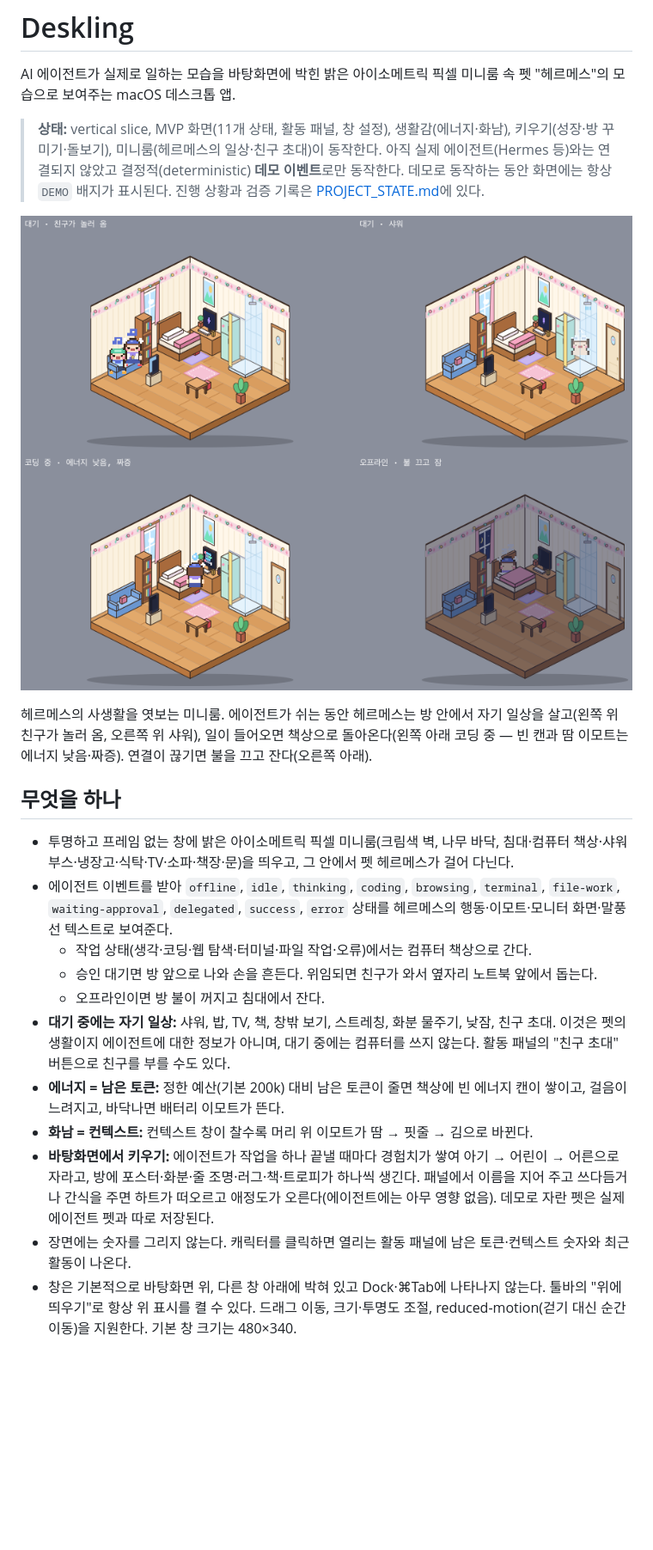
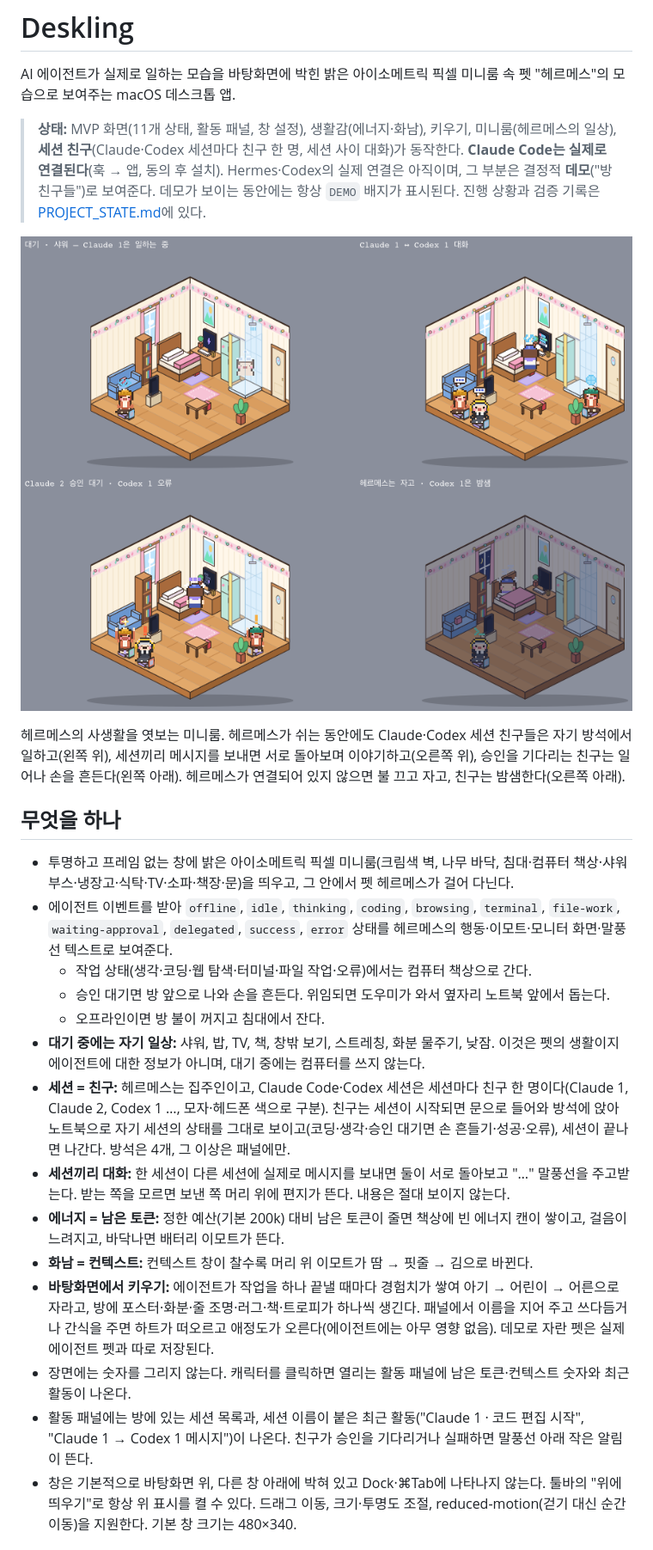
Before and after one commit to rivxrhxx/Deskling, a Markdown page: README.md, the part around one of its changes. Shown at 86% size. GitHub-like rendering; pictures changed too: docs/images/room-moods.png; blank space fills up the shorter version.

```diff
--- a/README.md
+++ b/README.md
@@ -2,7 +2,7 @@
 
 AI 에이전트가 실제로 일하는 모습을 바탕화면에 박힌 밝은 아이소메트릭 픽셀 미니룸 속 펫 "헤르메스"의 모습으로 보여주는 macOS 데스크톱 앱.
 
-> **상태:** vertical slice, MVP 화면(11개 상태, 활동 패널, 창 설정), 생활감(에너지·화남), 키우기(성장·방 꾸미기·돌보기), 미니룸(헤르메스의 일상·친구 초대)이 동작한다. 아직 실제 에이전트(Hermes 등)와는 연결되지 않았고
-> 결정적(deterministic) **데모 이벤트**로만 동작한다. 데모로 동작하는 동안 화면에는 항상 `DEMO` 배지가 표시된다.
+> **상태:** MVP 화면(11개 상태, 활동 패널, 창 설정), 생활감(에너지·화남), 키우기, 미니룸(헤르메스의 일상), **세션 친구**(Claude·Codex 세션마다 친구 한 명, 세션 사이 대화)가 동작한다.
+> **Claude Code는 실제로 연결된다**(훅 → 앱, 동의 후 설치). Hermes·Codex의 실제 연결은 아직이며, 그 부분은 결정적 **데모**("방 친구들")로 보여준다. 데모가 보이는 동안에는 항상 `DEMO` 배지가 표시된다.
 > 진행 상황과 검증 기록은 [PROJECT_STATE.md](PROJECT_STATE.md)에 있다.
 
@@ -10,5 +10,5 @@ AI 에이전트가 실제로 일하는 모습을 바탕화면에 박힌 밝은
 
-헤르메스의 사생활을 엿보는 미니룸. 에이전트가 쉬는 동안 헤르메스는 방 안에서 자기 일상을 살고(왼쪽 위 친구가 놀러 옴, 오른쪽 위 샤워), 일이 들어오면 책상으로 돌아온다(왼쪽 아래 코딩 중 — 빈 캔과 땀 이모트는 에너지 낮음·짜증). 연결이 끊기면 불을 끄고 잔다(오른쪽 아래).
+헤르메스의 사생활을 엿보는 미니룸. 헤르메스가 쉬는 동안에도 Claude·Codex 세션 친구들은 자기 방석에서 일하고(왼쪽 위), 세션끼리 메시지를 보내면 서로 돌아보며 이야기하고(오른쪽 위), 승인을 기다리는 친구는 일어나 손을 흔든다(왼쪽 아래). 헤르메스가 연결되어 있지 않으면 불 끄고 자고, 친구는 밤샘한다(오른쪽 아래).
 
 ## 무엇을 하나
 
@@ -16,13 +16,16 @@ AI 에이전트가 실제로 일하는 모습을 바탕화면에 박힌 밝은
 - 에이전트 이벤트를 받아 `offline`, `idle`, `thinking`, `coding`, `browsing`, `terminal`, `file-work`,
   `waiting-approval`, `delegated`, `success`, `error` 상태를 헤르메스의 행동·이모트·모니터 화면·말풍선 텍스트로 보여준다.
   - 작업 상태(생각·코딩·웹 탐색·터미널·파일 작업·오류)에서는 컴퓨터 책상으로 간다.
-  - 승인 대기면 방 앞으로 나와 손을 흔든다. 위임되면 친구가 와서 옆자리 노트북 앞에서 돕는다.
+  - 승인 대기면 방 앞으로 나와 손을 흔든다. 위임되면 도우미가 와서 옆자리 노트북 앞에서 돕는다.
   - 오프라인이면 방 불이 꺼지고 침대에서 잔다.
-- **대기 중에는 자기 일상:** 샤워, 밥, TV, 책, 창밖 보기, 스트레칭, 화분 물주기, 낮잠, 친구 초대. 이것은 펫의 생활이지 에이전트에 대한 정보가 아니며, 대기 중에는 컴퓨터를 쓰지 않는다.
-  활동 패널의 "친구 초대" 버튼으로 친구를 부를 수도 있다.
+- **대기 중에는 자기 일상:** 샤워, 밥, TV, 책, 창밖 보기, 스트레칭, 화분 물주기, 낮잠. 이것은 펫의 생활이지 에이전트에 대한 정보가 아니며, 대기 중에는 컴퓨터를 쓰지 않는다.
+- **세션 = 친구:** 헤르메스는 집주인이고, Claude Code·Codex 세션은 세션마다 친구 한 명이다(Claude 1, Claude 2, Codex 1 …, 모자·헤드폰 색으로 구분).
+  친구는 세션이 시작되면 문으로 들어와 방석에 앉아 노트북으로 자기 세션의 상태를 그대로 보이고(코딩·생각·승인 대기면 손 흔들기·성공·오류), 세션이 끝나면 나간다. 방석은 4개, 그 이상은 패널에만.
+- **세션끼리 대화:** 한 세션이 다른 세션에 실제로 메시지를 보내면 둘이 서로 돌아보고 "…" 말풍선을 주고받는다. 받는 쪽을 모르면 보낸 쪽 머리 위에 편지가 뜬다. 내용은 절대 보이지 않는다.
 - **에너지 = 남은 토큰:** 정한 예산(기본 200k) 대비 남은 토큰이 줄면 책상에 빈 에너지 캔이 쌓이고, 걸음이 느려지고, 바닥나면 배터리 이모트가 뜬다.
 - **화남 = 컨텍스트:** 컨텍스트 창이 찰수록 머리 위 이모트가 땀 → 핏줄 → 김으로 바뀐다.
 - **바탕화면에서 키우기:** 에이전트가 작업을 하나 끝낼 때마다 경험치가 쌓여 아기 → 어린이 → 어른으로 자라고, 방에 포스터·화분·줄 조명·러그·책·트로피가 하나씩 생긴다.
   패널에서 이름을 지어 주고 쓰다듬거나 간식을 주면 하트가 떠오르고 애정도가 오른다(에이전트에는 아무 영향 없음). 데모로 자란 펫은 실제 에이전트 펫과 따로 저장된다.
 - 장면에는 숫자를 그리지 않는다. 캐릭터를 클릭하면 열리는 활동 패널에 남은 토큰·컨텍스트 숫자와 최근 활동이 나온다.
+- 활동 패널에는 방에 있는 세션 목록과, 세션 이름이 붙은 최근 활동("Claude 1 · 코드 편집 시작", "Claude 1 → Codex 1 메시지")이 나온다. 친구가 승인을 기다리거나 실패하면 말풍선 아래 작은 알림이 뜬다.
 - 창은 기본적으로 바탕화면 위, 다른 창 아래에 박혀 있고 Dock·⌘Tab에 나타나지 않는다. 툴바의 "위에 띄우기"로 항상 위 표시를 켤 수 있다. 드래그 이동, 크기·투명도 조절, reduced-motion(걷기 대신 순간 이동)을 지원한다. 기본 창 크기는 480×340.
```
Also changed, not shown: other parts of README.md (+31 -7 lines), PROJECT_STATE.md (+11 -4 lines), docs/TASKS.md (+3 -3 lines), docs/images/session-friends.png (added).
